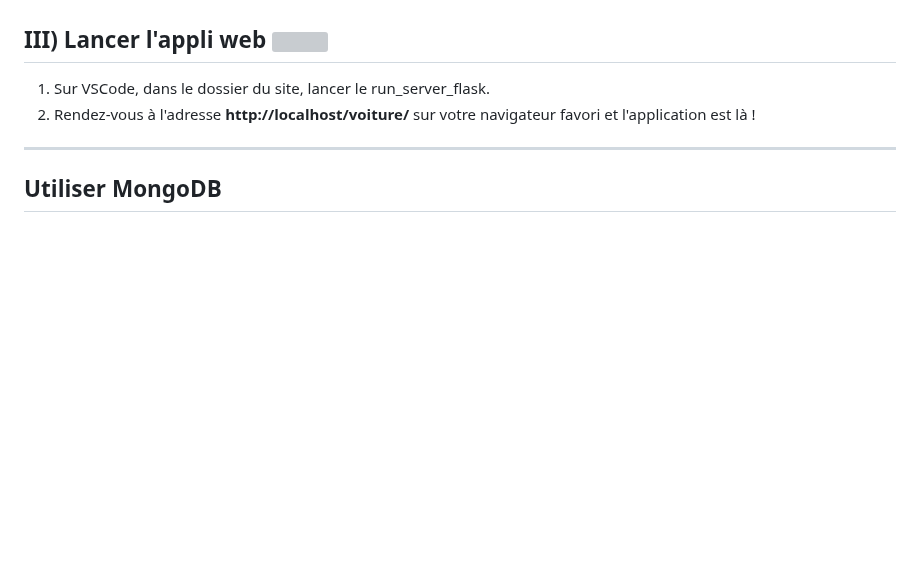
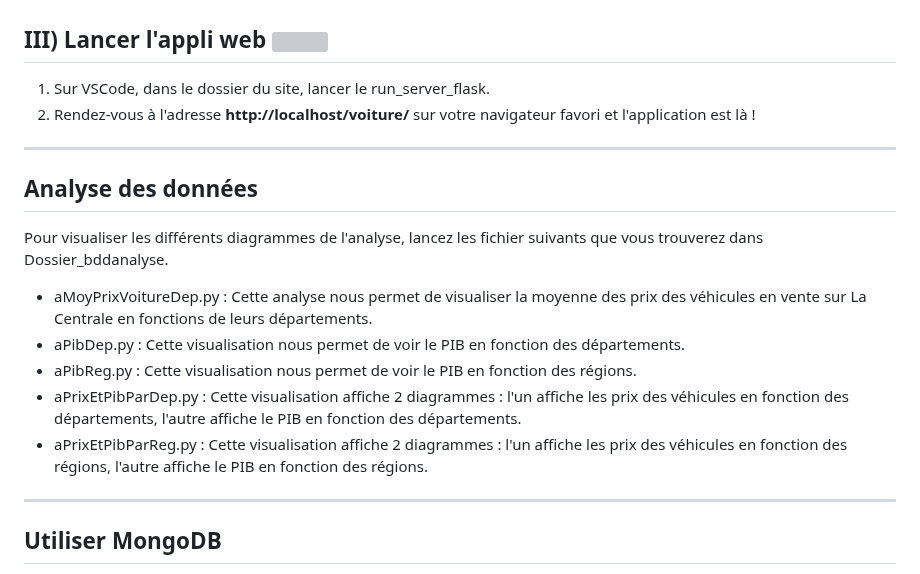
Before and after one commit to axelToussenel/Projet_Archi, a Markdown page: README.md, the part around the change. GitHub-like rendering; blank space fills up the shorter version; grey boxes are pictures that could not be loaded.

```diff
--- a/README.md
+++ b/README.md
@@ -78,6 +78,19 @@ Lors de l'ouverture de MongoDB Compass, une fois s'être connecté, après l'ins
 
 ----------
 
+## Analyse des données
+
+
+Pour visualiser les différents diagrammes de l'analyse, lancez les fichier suivants que vous trouverez dans Dossier_bddanalyse.
+  - aMoyPrixVoitureDep.py : Cette analyse nous permet de visualiser la moyenne des prix des véhicules en vente sur La Centrale en fonctions de leurs départements.
+  - aPibDep.py : Cette visualisation nous permet de voir le PIB en fonction des départements.
+  - aPibReg.py : Cette visualisation nous permet de voir le PIB en fonction des régions.
+  - aPrixEtPibParDep.py : Cette visualisation affiche 2 diagrammes : l'un affiche les prix des véhicules en fonction des départements, l'autre affiche le PIB en fonction des départements.
+  - aPrixEtPibParReg.py : Cette visualisation affiche 2 diagrammes : l'un affiche les prix des véhicules en fonction des régions, l'autre affiche le PIB en fonction des régions.
+
+
+----------
+
 ## Utiliser MongoDB
 
 
```
